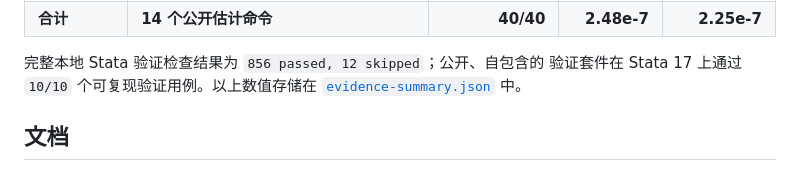
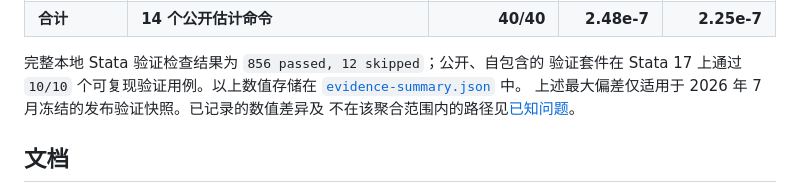
Before and after one commit to ZhenHaoFu810/StataFlow, a Markdown page: README.zh-CN.md, the part around the change. Rendered like a GitHub page.

```diff
--- a/README.zh-CN.md
+++ b/README.zh-CN.md
@@ -159,6 +159,8 @@ html = result.to_html()                 # 用于报告或 Notebook 的安全 HTM
 完整本地 Stata 验证检查结果为 `856 passed, 12 skipped`；公开、自包含的
 验证套件在 Stata 17 上通过 `10/10` 个可复现验证用例。以上数值存储在
 [`evidence-summary.json`](research/results/validation/evidence-summary.json) 中。
+上述最大偏差仅适用于 2026 年 7 月冻结的发布验证快照。已记录的数值差异及
+不在该聚合范围内的路径见[已知问题](docs/release/known-issues.md)。
 
 ## 文档
 
```
Also changed, not shown: CONTRIBUTING.md (+9 -1 lines), README.md (+3 -0 lines).
